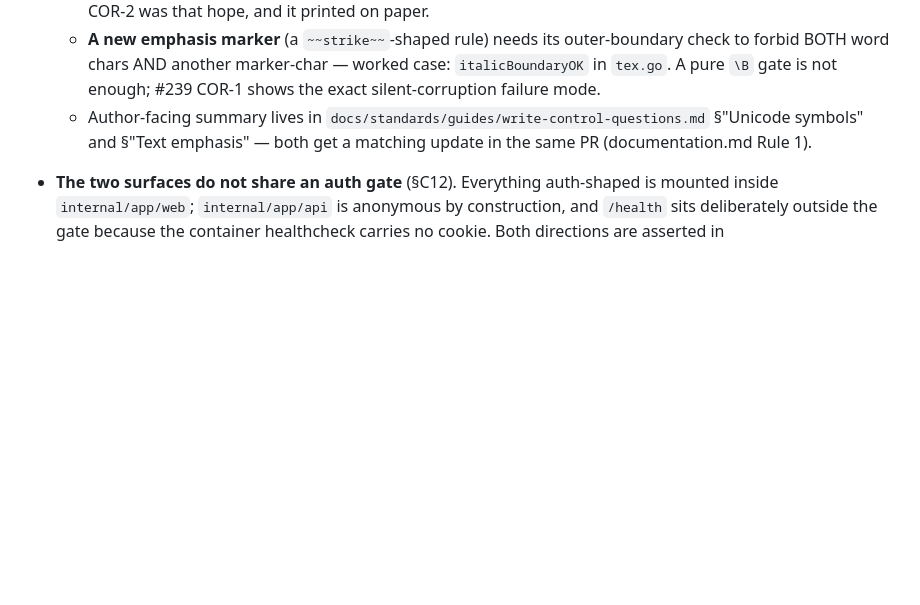
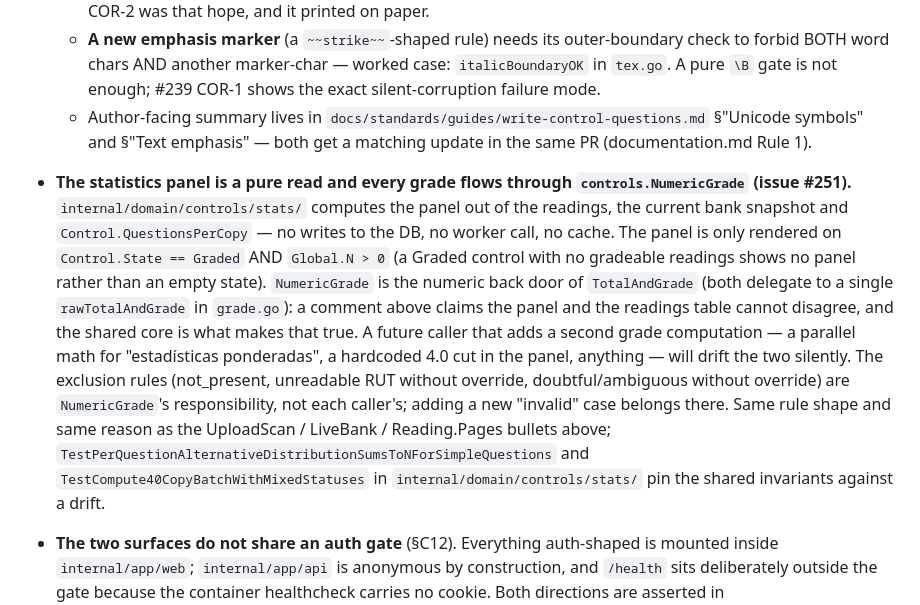
Before and after one commit to so77id/nalanda, a Markdown page: apps/server/CLAUDE.md, the part around the change. Rendered like a GitHub page; blank space fills up the shorter version.

Commit message:
docs(issue-251): pin the stats panel's pure-read + single-grade rules
Two homes:

- `apps/server/CLAUDE.md` grows a bullet in the same "invariant that
  a naive rewrite would break" shape as UploadScan / LiveBank /
  Reading.Pages. The stats panel is a pure read (no DB, no worker,
  no cache), only renders on Graded + N > 0, and every grade flows
  through `controls.NumericGrade` — the numeric back door of
  TotalAndGrade, so the panel and the readings table cannot
  disagree row by row. A second grade computation would drift them
  silently; the shared `rawTotalAndGrade` core is what makes them
  the same math. Two named tests pin the shared invariants.
- `docs/design/2026-08-controles.md` adds a #251 row to the roadmap
  table: what shipped, what it renders (globals, histogram / boxplot,
  item analysis), and the non-goals that wait for the curso-vivo
  epic (course model, comparativas, per-control cut).

```diff
--- a/apps/server/CLAUDE.md
+++ b/apps/server/CLAUDE.md
@@ -271,6 +271,27 @@ the `avisoNo*` / `flash.Set(…)` string literals in `internal/app/web/handler/`
     `docs/standards/guides/write-control-questions.md` §"Unicode
     symbols" and §"Text emphasis" — both get a matching update in the
     same PR (documentation.md Rule 1).
+- **The statistics panel is a pure read and every grade flows through
+  `controls.NumericGrade` (issue #251).** `internal/domain/controls/stats/`
+  computes the panel out of the readings, the current bank snapshot and
+  `Control.QuestionsPerCopy` — no writes to the DB, no worker call, no
+  cache. The panel is only rendered on `Control.State == Graded` AND
+  `Global.N > 0` (a Graded control with no gradeable readings shows no
+  panel rather than an empty state). `NumericGrade` is the numeric back
+  door of `TotalAndGrade` (both delegate to a single `rawTotalAndGrade`
+  in `grade.go`): a comment above claims the panel and the readings
+  table cannot disagree, and the shared core is what makes that true.
+  A future caller that adds a second grade computation — a parallel
+  math for "estadísticas ponderadas", a hardcoded 4.0 cut in the
+  panel, anything — will drift the two silently. The exclusion rules
+  (not_present, unreadable RUT without override, doubtful/ambiguous
+  without override) are `NumericGrade`'s responsibility, not each
+  caller's; adding a new "invalid" case belongs there. Same rule shape
+  and same reason as the UploadScan / LiveBank / Reading.Pages bullets
+  above; `TestPerQuestionAlternativeDistributionSumsToNForSimpleQuestions`
+  and `TestCompute40CopyBatchWithMixedStatuses` in
+  `internal/domain/controls/stats/` pin the shared invariants against
+  a drift.
 - **The two surfaces do not share an auth gate** (§C12). Everything auth-shaped
   is mounted inside `internal/app/web`; `internal/app/api` is anonymous by
   construction, and `/health` sits deliberately outside the gate because the
```
Also changed, not shown: docs/design/2026-08-controles.md (+1 -0 lines).
